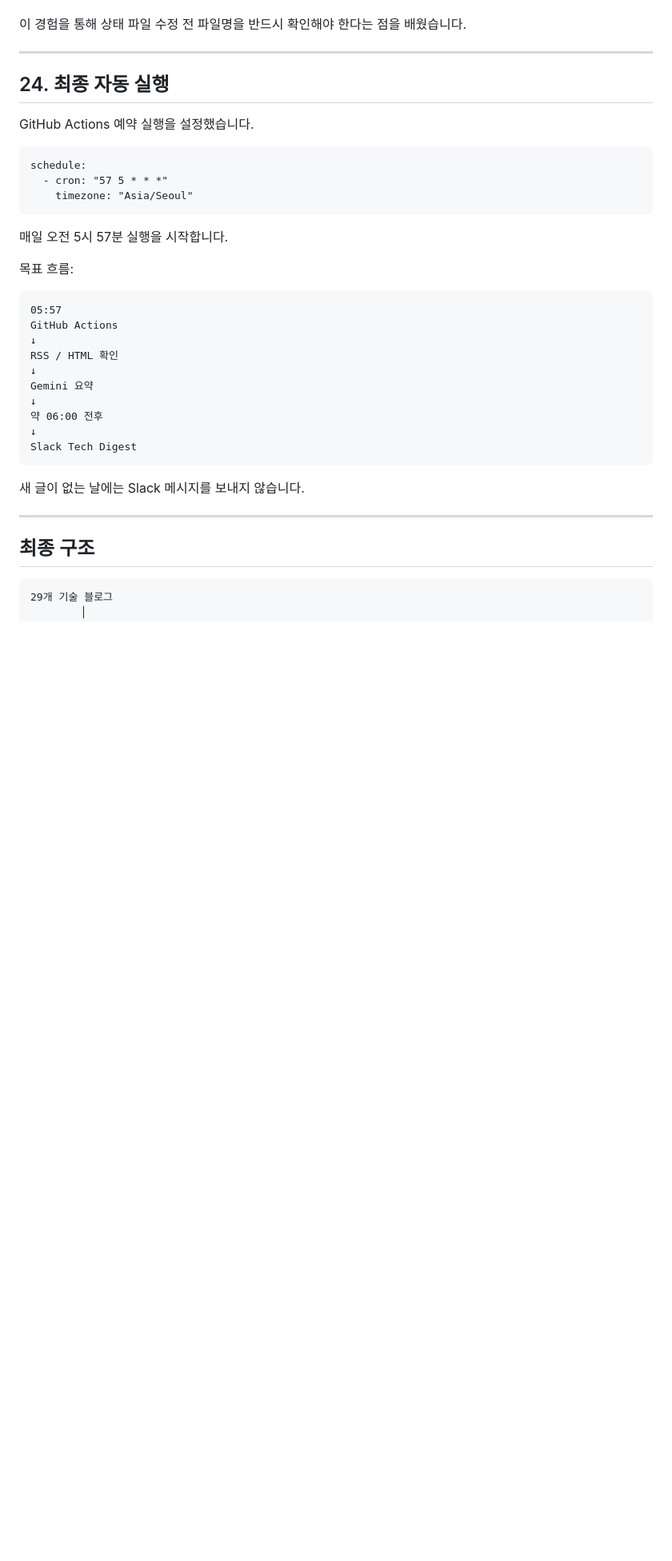
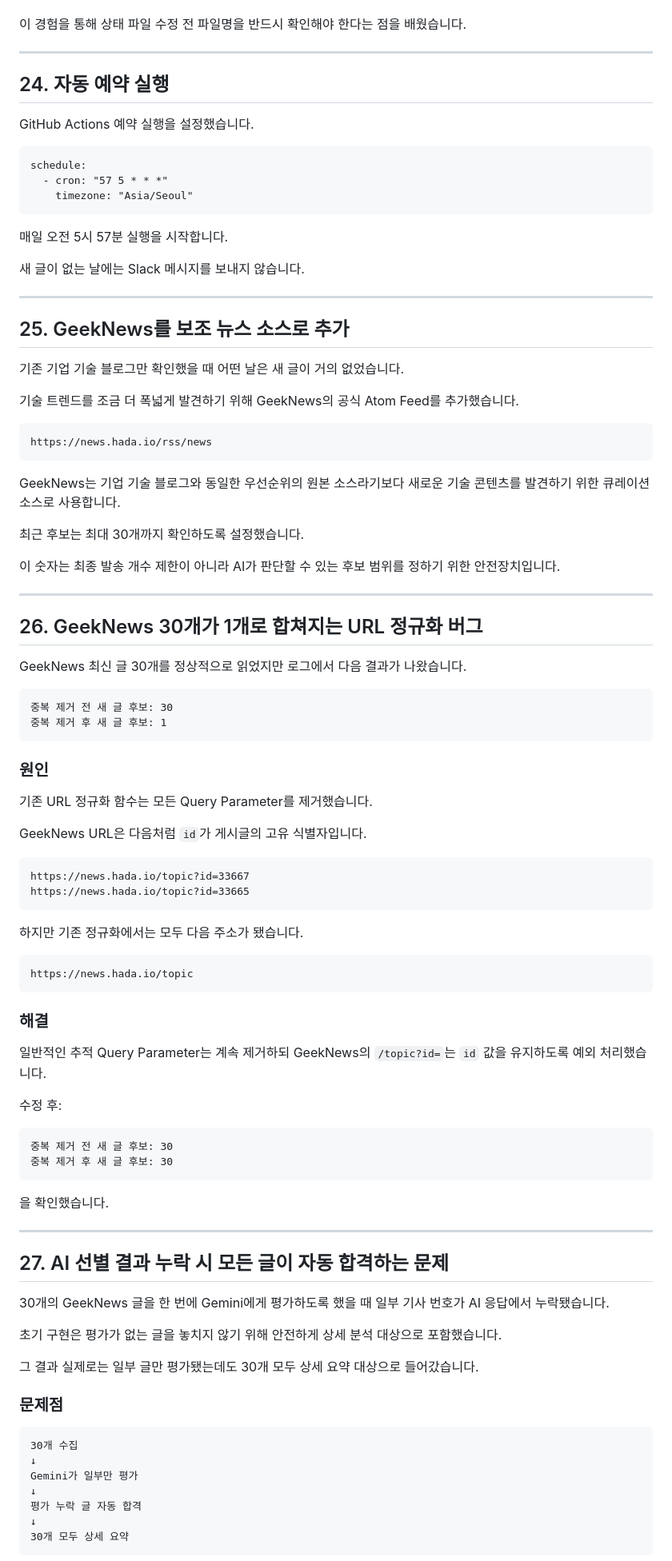
Before and after one commit to Dev-Gony/technews, a Markdown page: DEVLOG.md, the part around one of its changes. Shown at 80% size. Rendered like a GitHub page; blank space fills up the shorter version.

Commit message:
docs: record GeekNews curation and batching improvements

```diff
--- a/DEVLOG.md
+++ b/DEVLOG.md
@@ -517,7 +517,7 @@ GitHub의 File History에서 실수하기 직전 버전을 찾아 복구했습
 
 ---
 
-## 24. 최종 자동 실행
+## 24. 자동 예약 실행
 
 GitHub Actions 예약 실행을 설정했습니다.
 
@@ -527,23 +527,74 @@ GitHub Actions 예약 실행을 설정했습니다.
 
 매일 오전 5시 57분 실행을 시작합니다.
 
-목표 흐름:
-
-    05:57
-    GitHub Actions
-    ↓
-    RSS / HTML 확인
-    ↓
-    Gemini 요약
-    ↓
-    약 06:00 전후
-    ↓
-    Slack Tech Digest
-
 새 글이 없는 날에는 Slack 메시지를 보내지 않습니다.
 
 ---
 
-## 최종 구조
+## 25. GeekNews를 보조 뉴스 소스로 추가
 
-    29개 기술 블로그
+기존 기업 기술 블로그만 확인했을 때 어떤 날은 새 글이 거의 없었습니다.
+
+기술 트렌드를 조금 더 폭넓게 발견하기 위해 GeekNews의 공식 Atom Feed를 추가했습니다.
+
+    https://news.hada.io/rss/news
+
+GeekNews는 기업 기술 블로그와 동일한 우선순위의 원본 소스라기보다 새로운 기술 콘텐츠를 발견하기 위한 큐레이션 소스로 사용합니다.
+
+최근 후보는 최대 30개까지 확인하도록 설정했습니다.
+
+이 숫자는 최종 발송 개수 제한이 아니라 AI가 판단할 수 있는 후보 범위를 정하기 위한 안전장치입니다.
+
+---
+
+## 26. GeekNews 30개가 1개로 합쳐지는 URL 정규화 버그
+
+GeekNews 최신 글 30개를 정상적으로 읽었지만 로그에서 다음 결과가 나왔습니다.
+
+    중복 제거 전 새 글 후보: 30
+    중복 제거 후 새 글 후보: 1
+
+### 원인
+
+기존 URL 정규화 함수는 모든 Query Parameter를 제거했습니다.
+
+GeekNews URL은 다음처럼 `id`가 게시글의 고유 식별자입니다.
+
+    https://news.hada.io/topic?id=33667
+    https://news.hada.io/topic?id=33665
+
+하지만 기존 정규화에서는 모두 다음 주소가 됐습니다.
+
+    https://news.hada.io/topic
+
+### 해결
+
+일반적인 추적 Query Parameter는 계속 제거하되 GeekNews의 `/topic?id=`는 `id` 값을 유지하도록 예외 처리했습니다.
+
+수정 후:
+
+    중복 제거 전 새 글 후보: 30
+    중복 제거 후 새 글 후보: 30
+
+을 확인했습니다.
+
+---
+
+## 27. AI 선별 결과 누락 시 모든 글이 자동 합격하는 문제
+
+30개의 GeekNews 글을 한 번에 Gemini에게 평가하도록 했을 때 일부 기사 번호가 AI 응답에서 누락됐습니다.
+
+초기 구현은 평가가 없는 글을 놓치지 않기 위해 안전하게 상세 분석 대상으로 포함했습니다.
+
+그 결과 실제로는 일부 글만 평가됐는데도 30개 모두 상세 요약 대상으로 들어갔습니다.
+
+### 문제점
+
+    30개 수집
+    ↓
+    Gemini가 일부만 평가
+    ↓
+    평가 누락 글 자동 합격
+    ↓
+    30개 모두 상세 요약
+
```
Also changed, not shown: other parts of DEVLOG.md (+134 -14 lines).
